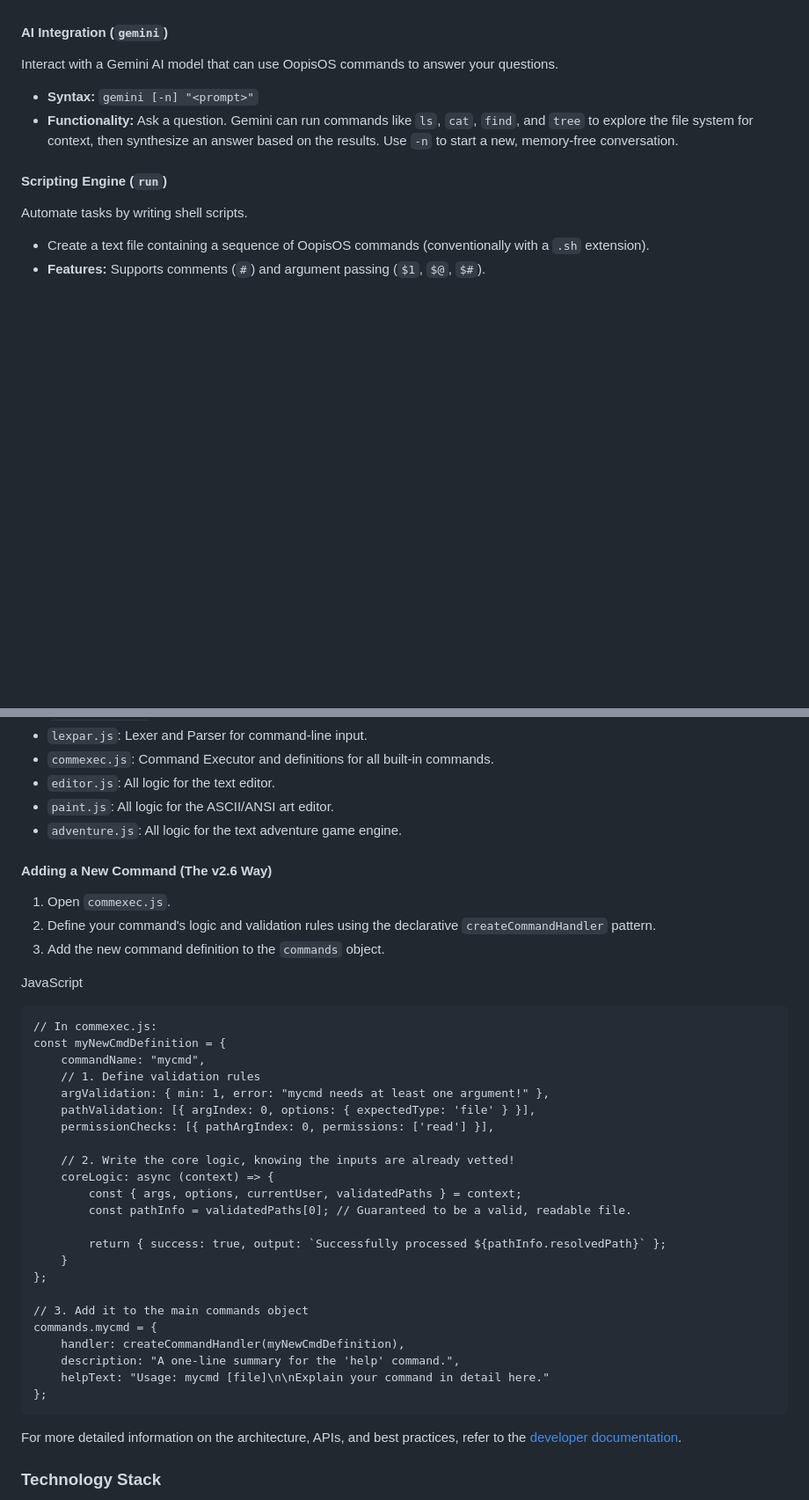
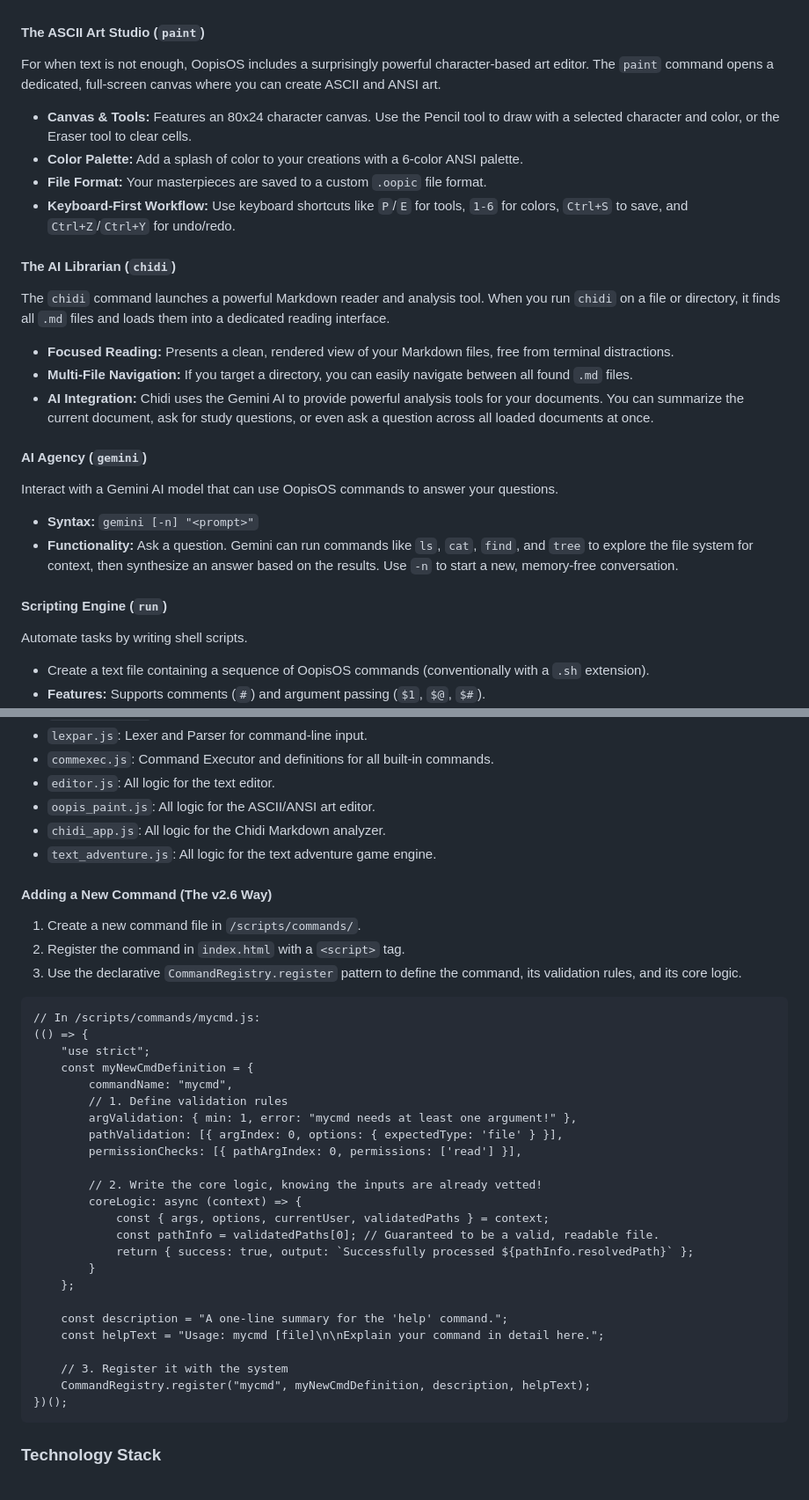
Before and after one commit to aedmark/Oopis-OS, a Markdown page: README.md, 2 parts joined by grey strips. Shown: that part at 88% size. GitHub-like rendering; blank space fills up the shorter version.

````diff
--- a/README.md
+++ b/README.md
@@ -142,7 +124,24 @@ A powerful, full-screen text editor with features for both developers and writer
 - **Export:** Rendered Markdown or HTML can be exported to a downloadable `.html` file with a single click.
 - **Key Shortcuts:** Ctrl+S (Save & Exit), Ctrl+O (Exit/Confirm Discard), Ctrl+P (Toggle Preview), Ctrl+B/I (Format Bold/Italic).
 
-#### AI Integration (`gemini`)
+#### The ASCII Art Studio (`paint`)
+
+For when text is not enough, OopisOS includes a surprisingly powerful character-based art editor. The `paint` command opens a dedicated, full-screen canvas where you can create ASCII and ANSI art.
+
+- **Canvas & Tools:** Features an 80x24 character canvas. Use the Pencil tool to draw with a selected character and color, or the Eraser tool to clear cells.
+- **Color Palette:** Add a splash of color to your creations with a 6-color ANSI palette.
+- **File Format:** Your masterpieces are saved to a custom `.oopic` file format.
+- **Keyboard-First Workflow:** Use keyboard shortcuts like `P`/`E` for tools, `1-6` for colors, `Ctrl+S` to save, and `Ctrl+Z`/`Ctrl+Y` for undo/redo.
+
+#### The AI Librarian (`chidi`)
+
+The `chidi` command launches a powerful Markdown reader and analysis tool. When you run `chidi` on a file or directory, it finds all `.md` files and loads them into a dedicated reading interface.
+
+- **Focused Reading:** Presents a clean, rendered view of your Markdown files, free from terminal distractions.
+- **Multi-File Navigation:** If you target a directory, you can easily navigate between all found `.md` files.
+- **AI Integration:** Chidi uses the Gemini AI to provide powerful analysis tools for your documents. You can summarize the current document, ask for study questions, or even ask a question across all loaded documents at once.
+
+#### AI Agency (`gemini`)
 
 Interact with a Gemini AI model that can use OopisOS commands to answer your questions.
 
@@ -180,44 +175,42 @@ For comprehensive developer documentation, please see [docs/developer.md](docs/d
 - `lexpar.js`: Lexer and Parser for command-line input.
 - `commexec.js`: Command Executor and definitions for all built-in commands.
 - `editor.js`: All logic for the text editor.
-- `paint.js`: All logic for the ASCII/ANSI art editor.
-- `adventure.js`: All logic for the text adventure game engine.
+- `oopis_paint.js`: All logic for the ASCII/ANSI art editor.
+- `chidi_app.js`: All logic for the Chidi Markdown analyzer.
+- `text_adventure.js`: All logic for the text adventure game engine.
 
 #### Adding a New Command (The v2.6 Way)
 
-1. Open `commexec.js`.
-2. Define your command's logic and validation rules using the declarative `createCommandHandler` pattern.
-3. Add the new command definition to the `commands` object.
-
-JavaScript
+1. Create a new command file in `/scripts/commands/`.
+2. Register the command in `index.html` with a `<script>` tag.
+3. Use the declarative `CommandRegistry.register` pattern to define the command, its validation rules, and its core logic.
 
 ```
-// In commexec.js:
-const myNewCmdDefinition = {
-    commandName: "mycmd",
-    // 1. Define validation rules
-    argValidation: { min: 1, error: "mycmd needs at least one argument!" },
-    pathValidation: [{ argIndex: 0, options: { expectedType: 'file' } }],
-    permissionChecks: [{ pathArgIndex: 0, permissions: ['read'] }],
+// In /scripts/commands/mycmd.js:
+(() => {
+    "use strict";
+    const myNewCmdDefinition = {
+        commandName: "mycmd",
+        // 1. Define validation rules
+        argValidation: { min: 1, error: "mycmd needs at least one argument!" },
+        pathValidation: [{ argIndex: 0, options: { expectedType: 'file' } }],
+        permissionChecks: [{ pathArgIndex: 0, permissions: ['read'] }],
 
-    // 2. Write the core logic, knowing the inputs are already vetted!
-    coreLogic: async (context) => {
-        const { args, options, currentUser, validatedPaths } = context;
-        const pathInfo = validatedPaths[0]; // Guaranteed to be a valid, readable file.
+        // 2. Write the core logic, knowing the inputs are already vetted!
+        coreLogic: async (context) => {
+            const { args, options, currentUser, validatedPaths } = context;
+            const pathInfo = validatedPaths[0]; // Guaranteed to be a valid, readable file.
+            return { success: true, output: `Successfully processed ${pathInfo.resolvedPath}` };
+        }
+    };
 
-        return { success: true, output: `Successfully processed ${pathInfo.resolvedPath}` };
-    }
-};
+    const description = "A one-line summary for the 'help' command.";
+    const helpText = "Usage: mycmd [file]\n\nExplain your command in detail here.";
 
-// 3. Add it to the main commands object
-commands.mycmd = {
-    handler: createCommandHandler(myNewCmdDefinition),
-    description: "A one-line summary for the 'help' command.",
-    helpText: "Usage: mycmd [file]\n\nExplain your command in detail here."
-};
+    // 3. Register it with the system
+    CommandRegistry.register("mycmd", myNewCmdDefinition, description, helpText);
+})();
 ```
-
-For more detailed information on the architecture, APIs, and best practices, refer to the [developer documentation](docs/developer.md).
 
 ### Technology Stack
 
````
Also changed, not shown: other parts of README.md (+25 -47 lines).
